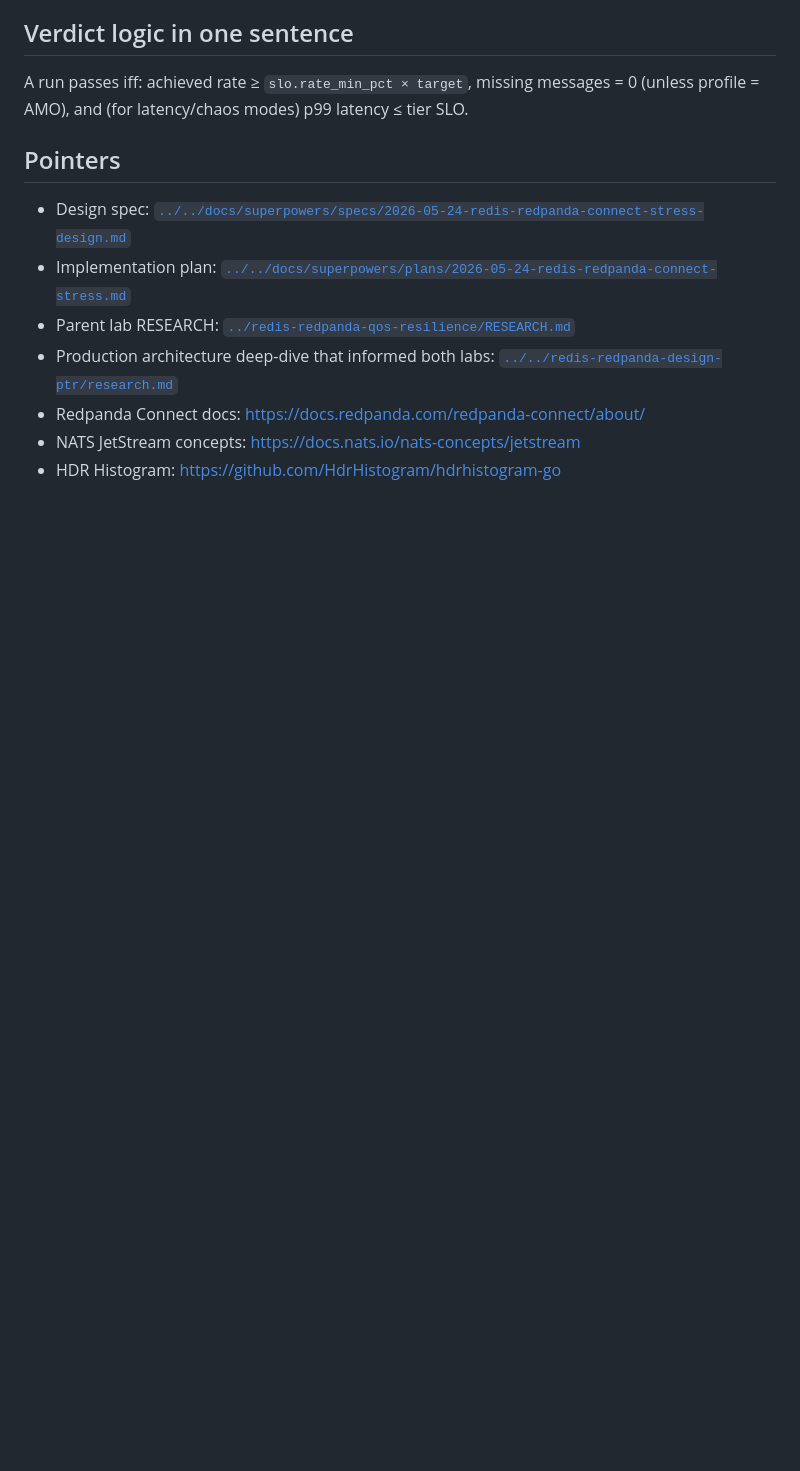
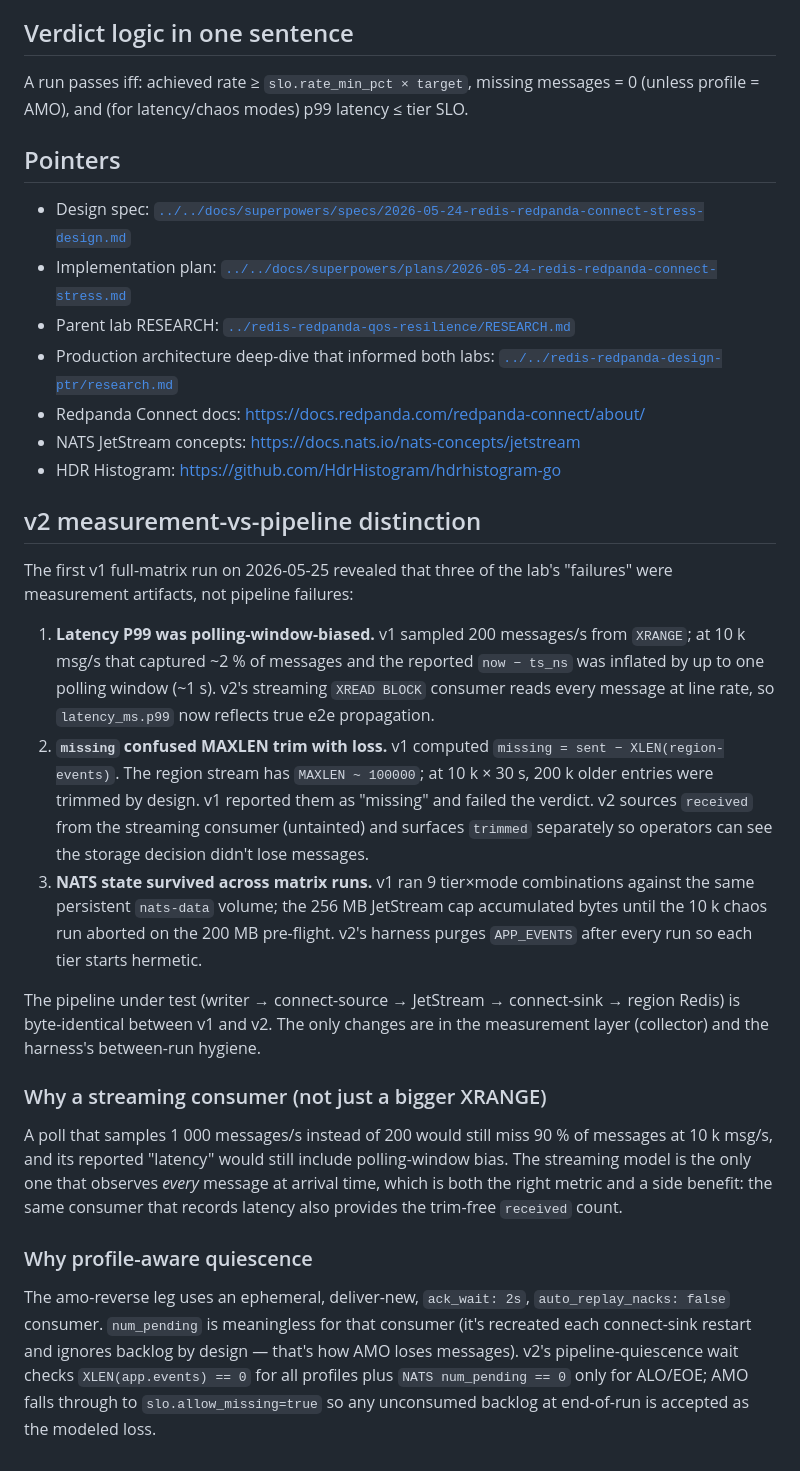
Before and after one commit to superplayground3000/gam-redis-pubsub, a Markdown page: labs/redis-redpanda-connect-stress/RESEARCH.md, the part around the change. Rendered like a GitHub page; blank space fills up the shorter version.

Commit message:
redis-redpanda-connect-stress v2: RESEARCH documents measurement-vs-pipeline distinction

```diff
--- a/labs/redis-redpanda-connect-stress/RESEARCH.md
+++ b/labs/redis-redpanda-connect-stress/RESEARCH.md
@@ -44,3 +44,21 @@ A run passes iff: achieved rate ≥ `slo.rate_min_pct × target`, missing messag
 - Redpanda Connect docs: <https://docs.redpanda.com/redpanda-connect/about/>
 - NATS JetStream concepts: <https://docs.nats.io/nats-concepts/jetstream>
 - HDR Histogram: <https://github.com/HdrHistogram/hdrhistogram-go>
+
+## v2 measurement-vs-pipeline distinction
+
+The first v1 full-matrix run on 2026-05-25 revealed that three of the lab's "failures" were measurement artifacts, not pipeline failures:
+
+1. **Latency P99 was polling-window-biased.** v1 sampled 200 messages/s from `XRANGE`; at 10 k msg/s that captured ~2 % of messages and the reported `now − ts_ns` was inflated by up to one polling window (~1 s). v2's streaming `XREAD BLOCK` consumer reads every message at line rate, so `latency_ms.p99` now reflects true e2e propagation.
+2. **`missing` confused MAXLEN trim with loss.** v1 computed `missing = sent − XLEN(region-events)`. The region stream has `MAXLEN ~ 100000`; at 10 k × 30 s, 200 k older entries were trimmed by design. v1 reported them as "missing" and failed the verdict. v2 sources `received` from the streaming consumer (untainted) and surfaces `trimmed` separately so operators can see the storage decision didn't lose messages.
+3. **NATS state survived across matrix runs.** v1 ran 9 tier×mode combinations against the same persistent `nats-data` volume; the 256 MB JetStream cap accumulated bytes until the 10 k chaos run aborted on the 200 MB pre-flight. v2's harness purges `APP_EVENTS` after every run so each tier starts hermetic.
+
+The pipeline under test (writer → connect-source → JetStream → connect-sink → region Redis) is byte-identical between v1 and v2. The only changes are in the measurement layer (collector) and the harness's between-run hygiene.
+
+### Why a streaming consumer (not just a bigger XRANGE)
+
+A poll that samples 1 000 messages/s instead of 200 would still miss 90 % of messages at 10 k msg/s, and its reported "latency" would still include polling-window bias. The streaming model is the only one that observes *every* message at arrival time, which is both the right metric and a side benefit: the same consumer that records latency also provides the trim-free `received` count.
+
+### Why profile-aware quiescence
+
+The amo-reverse leg uses an ephemeral, deliver-new, `ack_wait: 2s`, `auto_replay_nacks: false` consumer. `num_pending` is meaningless for that consumer (it's recreated each connect-sink restart and ignores backlog by design — that's how AMO loses messages). v2's pipeline-quiescence wait checks `XLEN(app.events) == 0` for all profiles plus `NATS num_pending == 0` only for ALO/EOE; AMO falls through to `slo.allow_missing=true` so any unconsumed backlog at end-of-run is accepted as the modeled loss.
```
